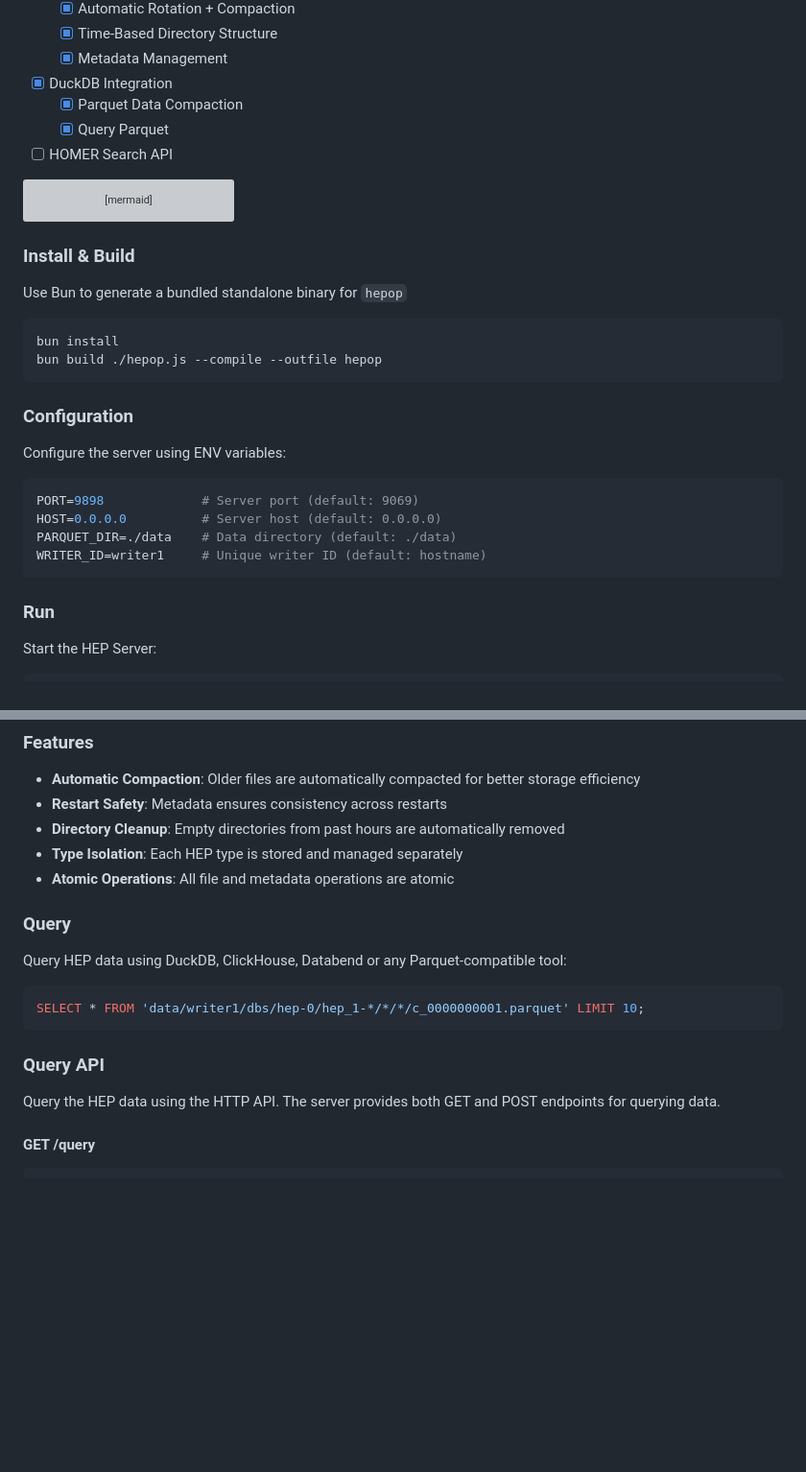
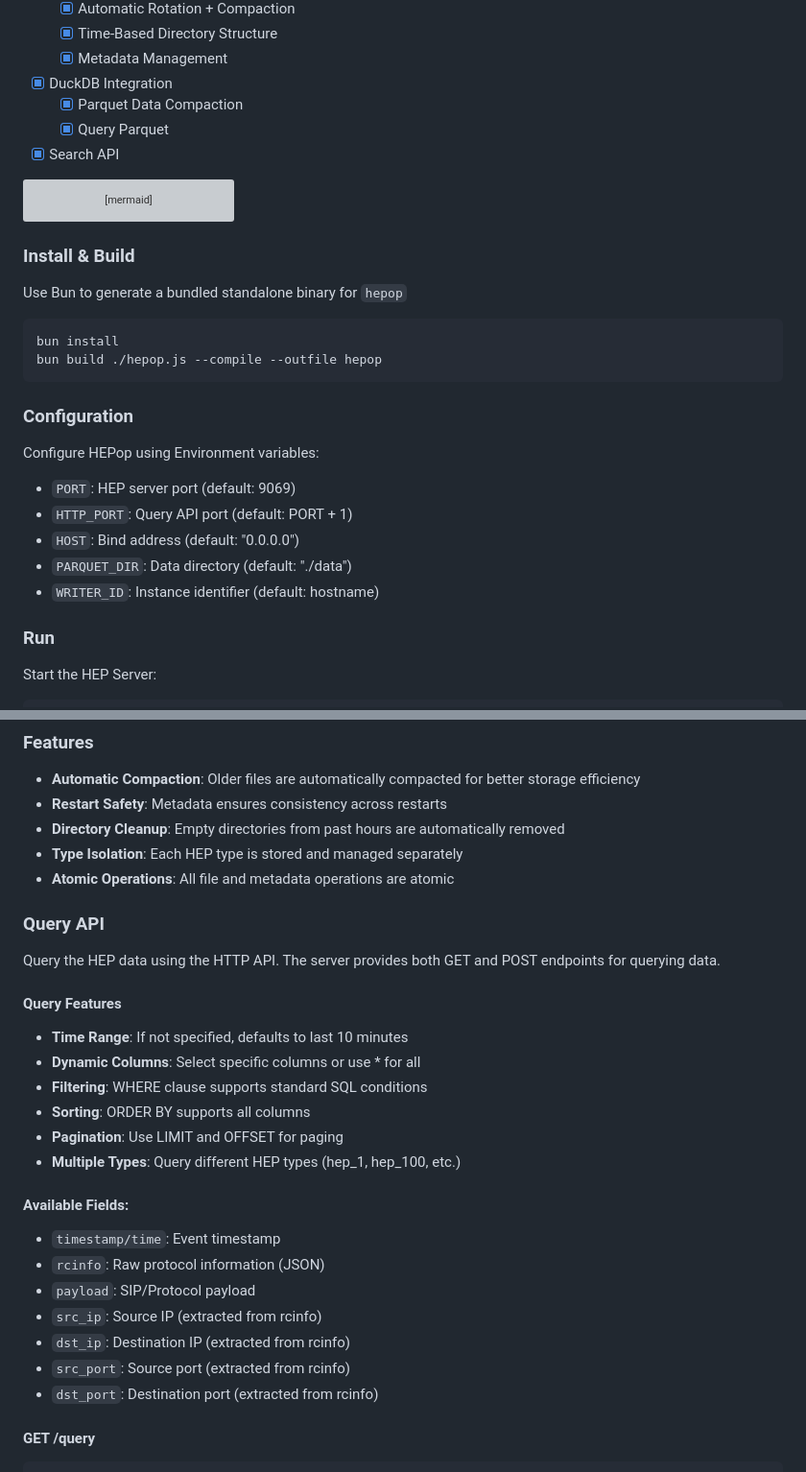
Before and after one commit to sipcapture/HEPop, a Markdown page: README.md, 2 parts joined by grey strips. Shown: that part at 96% size. GitHub-like rendering; blank space fills up the shorter version; grey boxes are pictures that could not be loaded.

````diff
--- a/README.md
+++ b/README.md
@@ -14,7 +14,7 @@
 - [x] DuckDB Integration
   - [x] Parquet Data Compaction
   - [x] Query Parquet
-- [ ] HOMER Search API
+- [x] Search API
 
 ```mermaid
 %%{
@@ -57,13 +57,13 @@ bun build ./hepop.js --compile --outfile hepop
 ```
 
 ### Configuration
-Configure the server using ENV variables:
-```bash
-PORT=9898             # Server port (default: 9069)
-HOST=0.0.0.0          # Server host (default: 0.0.0.0)
-PARQUET_DIR=./data    # Data directory (default: ./data)
-WRITER_ID=writer1     # Unique writer ID (default: hostname)
-```
+Configure HEPop using Environment variables:
+- `PORT`: HEP server port (default: 9069)
+- `HTTP_PORT`: Query API port (default: PORT + 1)
+- `HOST`: Bind address (default: "0.0.0.0")
+- `PARQUET_DIR`: Data directory (default: "./data")
+- `WRITER_ID`: Instance identifier (default: hostname)
+
 
 ### Run
 Start the HEP Server:
@@ -127,14 +127,29 @@ data/
 - **Type Isolation**: Each HEP type is stored and managed separately
 - **Atomic Operations**: All file and metadata operations are atomic
 
-### Query
-Query HEP data using DuckDB, ClickHouse, Databend or any Parquet-compatible tool:
-```sql
-SELECT * FROM 'data/writer1/dbs/hep-0/hep_1-*/*/*/c_0000000001.parquet' LIMIT 10;
-```
+
 
 ### Query API
 Query the HEP data using the HTTP API. The server provides both GET and POST endpoints for querying data.
+
+#### Query Features
+- **Time Range**: If not specified, defaults to last 10 minutes
+- **Dynamic Columns**: Select specific columns or use * for all
+- **Filtering**: WHERE clause supports standard SQL conditions
+- **Sorting**: ORDER BY supports all columns
+- **Pagination**: Use LIMIT and OFFSET for paging
+- **Multiple Types**: Query different HEP types (hep_1, hep_100, etc.)
+
+
+#### Available Fields:
+- `timestamp/time`: Event timestamp
+- `rcinfo`: Raw protocol information (JSON)
+- `payload`: SIP/Protocol payload
+- `src_ip`: Source IP (extracted from rcinfo)
+- `dst_ip`: Destination IP (extracted from rcinfo)
+- `src_port`: Source port (extracted from rcinfo)
+- `dst_port`: Destination port (extracted from rcinfo)
+
 
 #### GET /query
 ```bash
````
Also changed, not shown: other parts of README.md (+4 -116 lines).
